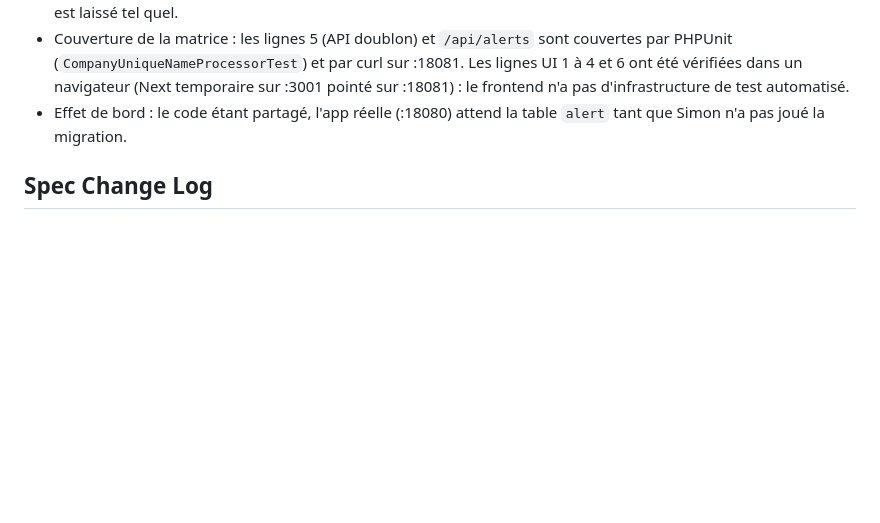
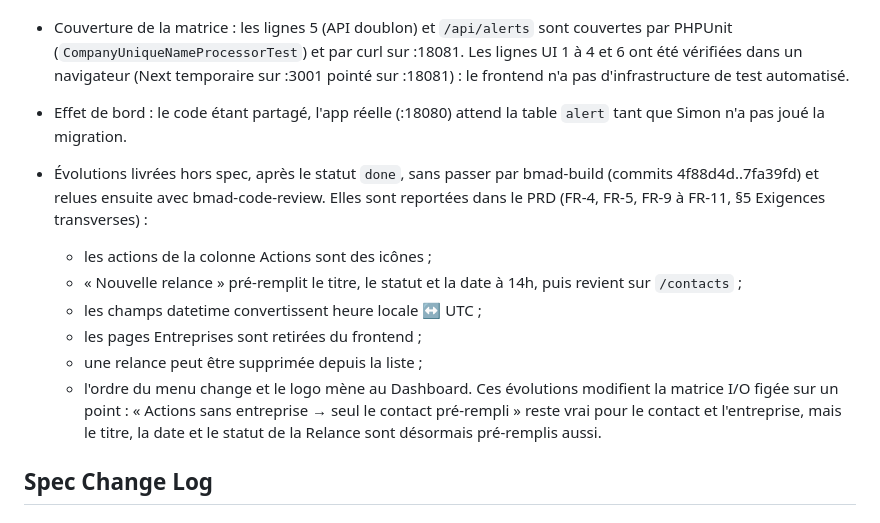
Before and after one commit to SimonBZC/OpenSource_CRM, a Markdown page: _bmad-output/implementation-artifacts/spec-nettoyage-contacts-entreprises-alertes.md, the part around the change. GitHub-like rendering; blank space fills up the shorter version.

Commit message:
docs(bmad): PRD et spec réconciliés avec les évolutions livrées hors workflow
Co-Authored-By: Claude Opus 5.5 <noreply@anthropic.com>

```diff
--- a/_bmad-output/implementation-artifacts/spec-nettoyage-contacts-entreprises-alertes.md
+++ b/_bmad-output/implementation-artifacts/spec-nettoyage-contacts-entreprises-alertes.md
@@ -98,6 +98,15 @@ context:
 - Couverture de la matrice : les lignes 5 (API doublon) et `/api/alerts` sont couvertes par PHPUnit (`CompanyUniqueNameProcessorTest`) et par curl sur :18081. Les lignes UI 1 à 4 et 6 ont été vérifiées dans un navigateur (Next temporaire sur :3001 pointé sur :18081) : le frontend n'a pas d'infrastructure de test automatisé.
 - Effet de bord : le code étant partagé, l'app réelle (:18080) attend la table `alert` tant que Simon n'a pas joué la migration.
 
+- Évolutions livrées hors spec, après le statut `done`, sans passer par bmad-build (commits 4f88d4d..7fa39fd) et relues ensuite avec bmad-code-review. Elles sont reportées dans le PRD (FR-4, FR-5, FR-9 à FR-11, §5 Exigences transverses) :
+  - les actions de la colonne Actions sont des icônes ;
+  - « Nouvelle relance » pré-remplit le titre, le statut et la date à 14h, puis revient sur `/contacts` ;
+  - les champs datetime convertissent heure locale ↔ UTC ;
+  - les pages Entreprises sont retirées du frontend ;
+  - une relance peut être supprimée depuis la liste ;
+  - l'ordre du menu change et le logo mène au Dashboard.
+  Ces évolutions modifient la matrice I/O figée sur un point : « Actions sans entreprise → seul le contact pré-rempli » reste vrai pour le contact et l'entreprise, mais le titre, la date et le statut de la Relance sont désormais pré-remplis aussi.
+
 ## Spec Change Log
 
 ## Review Triage Log
```
Also changed, not shown: 2 other files.
